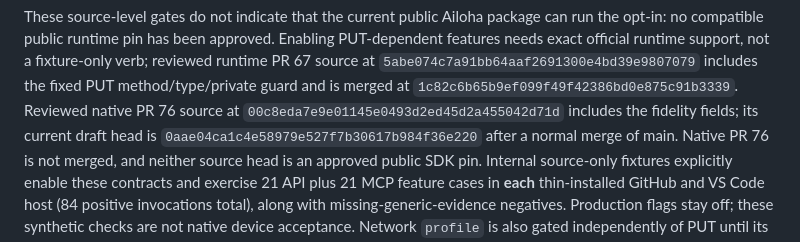
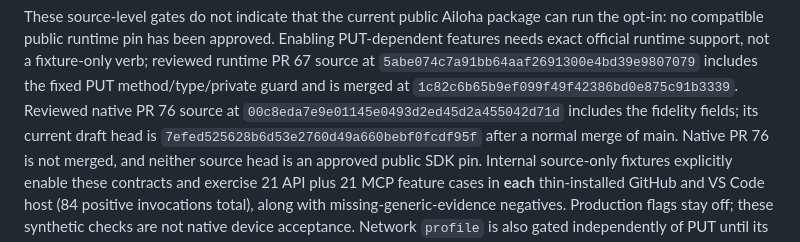
Before and after one commit to Redth/mobile-canvas-ghcp, a Markdown page: docs/ailoha-protocol-adapter.md, the part around the change. Rendered like a GitHub page.

Commit message:
Track corrected native fidelity draft head
Co-authored-by: Copilot App <223556219+Copilot@users.noreply.github.com>

Copilot-Session: f73ba3dc-37a7-4a14-b744-846732e1e7ed

```diff
--- a/docs/ailoha-protocol-adapter.md
+++ b/docs/ailoha-protocol-adapter.md
@@ -342,7 +342,7 @@ verb; reviewed runtime PR 67 source at `5abe074c7a91bb64aaf2691300e4bd39e9807079
 includes the fixed PUT method/type/private guard and is merged at
 `1c82c6b65b9ef099f49f42386bd0e875c91b3339`. Reviewed native PR 76 source
 at `00c8eda7e9e01145e0493d2ed45d2a455042d71d` includes the fidelity
-fields; its current draft head is `0aae04ca1c4e58979e527f7b30617b984f36e220`
+fields; its current draft head is `7efed525628b6d53e2760d49a660bebf0fcdf95f`
 after a normal merge of main. Native PR 76 is not merged, and neither source
 head is an approved public SDK pin. Internal
 source-only fixtures explicitly enable these contracts and exercise 21 API plus
```
